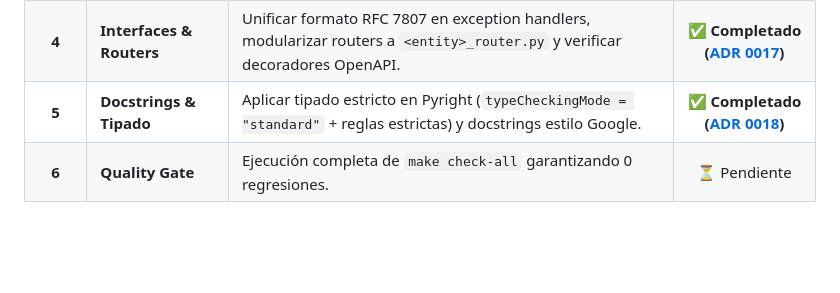
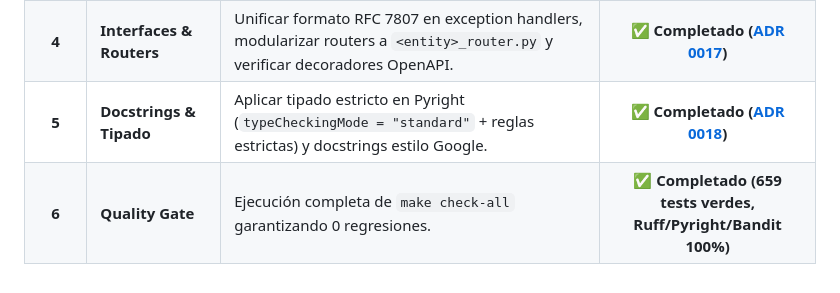
Before and after one commit to angelpixel-core/ai-conversation-platform, a Markdown page: docs/rfc_source_code_refactors_and_clean_arch_polish.md, the part around the change. Rendered like a GitHub page; blank space fills up the shorter version.

Commit message:
docs(rfc): mark step 6 quality gate as completed with 100% green checks

```diff
--- a/docs/rfc_source_code_refactors_and_clean_arch_polish.md
+++ b/docs/rfc_source_code_refactors_and_clean_arch_polish.md
@@ -175,4 +175,4 @@ def reserve_quota(
 | **3** | **Adaptadores & Mappers** | Estandarizar adaptadores a `<Technology><Port>Adapter`, métodos `to_domain`/`to_persistence` en mappers y resiliencia de I/O. | ✅ **Completado ([ADR 0016](.agent/architecture/decisions/0016-infrastructure-layer-standardization-and-adapters-polish.md))** |
 | **4** | **Interfaces & Routers** | Unificar formato RFC 7807 en exception handlers, modularizar routers a `<entity>_router.py` y verificar decoradores OpenAPI. | ✅ **Completado ([ADR 0017](.agent/architecture/decisions/0017-interfaces-layer-standardization-and-problem-details.md))** |
 | **5** | **Docstrings & Tipado** | Aplicar tipado estricto en Pyright (`typeCheckingMode = "standard"` + reglas estrictas) y docstrings estilo Google. | ✅ **Completado ([ADR 0018](.agent/architecture/decisions/0018-strict-typing-and-google-docstrings.md))** |
-| **6** | **Quality Gate** | Ejecución completa de `make check-all` garantizando 0 regresiones. | ⏳ Pendiente |
+| **6** | **Quality Gate** | Ejecución completa de `make check-all` garantizando 0 regresiones. | ✅ **Completado (659 tests verdes, Ruff/Pyright/Bandit 100%)** |
```
